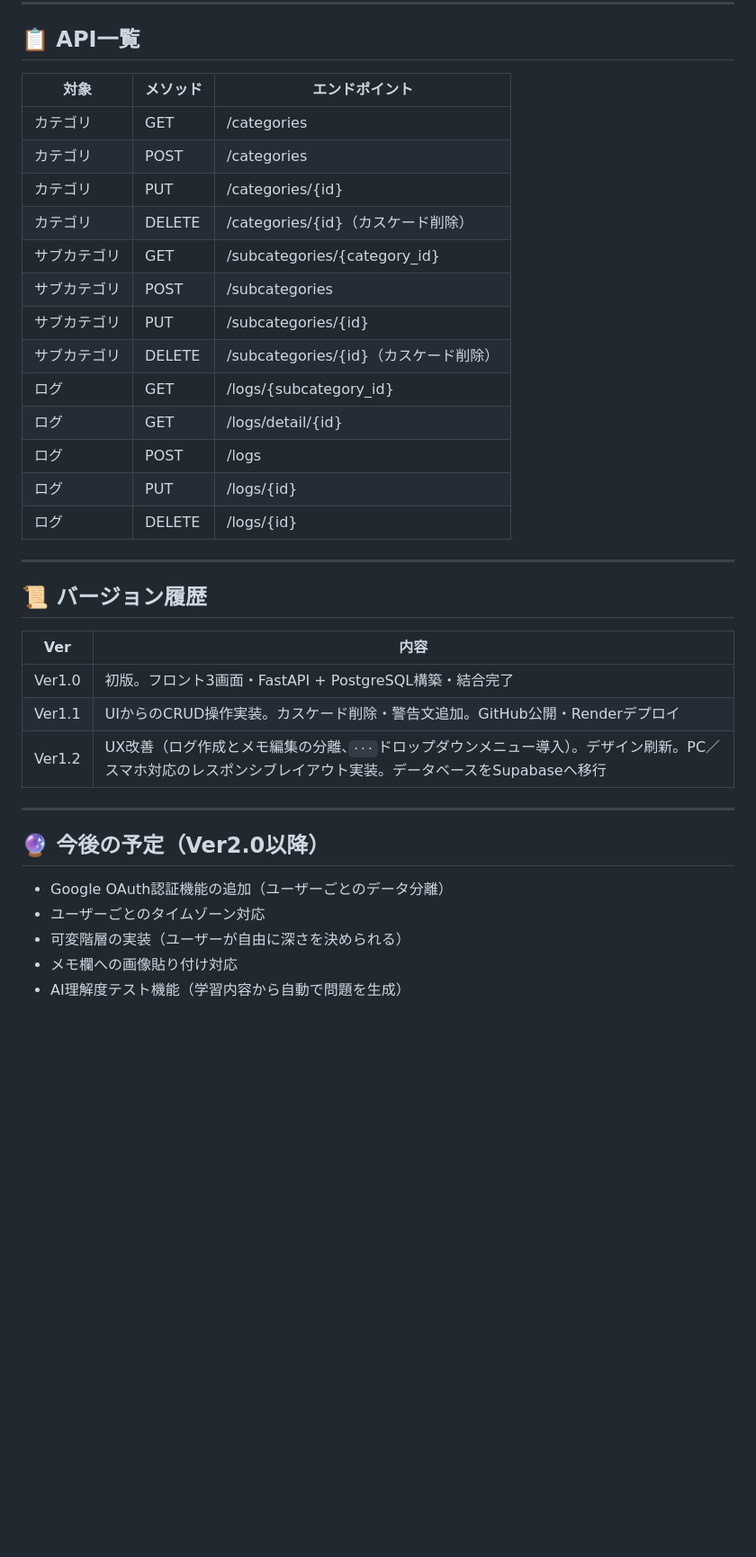
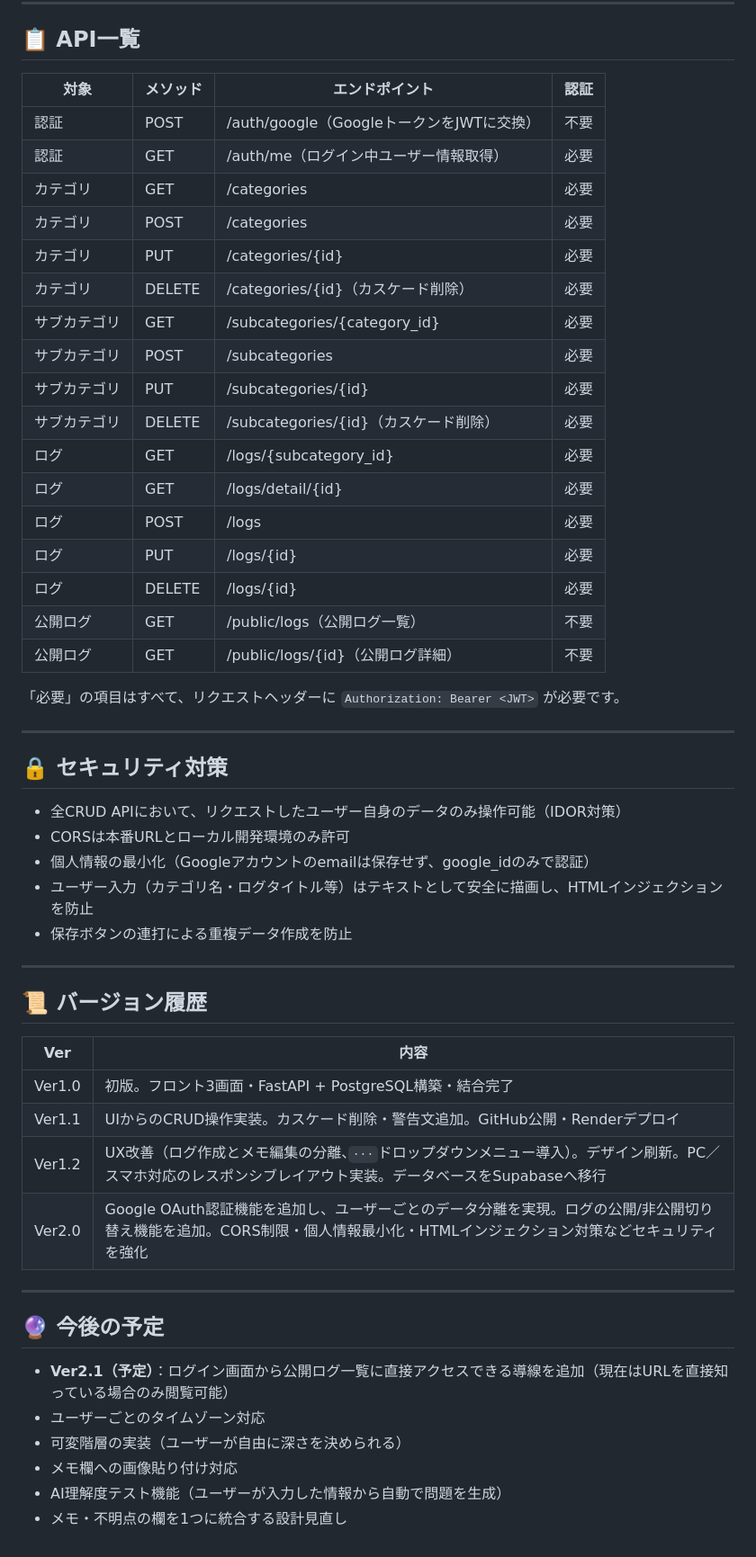
Before and after one commit to Hirobit/StudyLog, a Markdown page: README.md, the part around one of its changes. Shown at 90% size. Rendered like a GitHub page; blank space fills up the shorter version.

Commit message:
docs: READMEをVer2.0の内容に更新

```diff
--- a/README.md
+++ b/README.md
@@ -109,21 +126,37 @@ uvicorn main:app --reload
 
 ## 📋 API一覧
 
-| 対象 | メソッド | エンドポイント |
-|---|---|---|
-| カテゴリ | GET | /categories |
-| カテゴリ | POST | /categories |
-| カテゴリ | PUT | /categories/{id} |
-| カテゴリ | DELETE | /categories/{id}（カスケード削除） |
-| サブカテゴリ | GET | /subcategories/{category_id} |
-| サブカテゴリ | POST | /subcategories |
-| サブカテゴリ | PUT | /subcategories/{id} |
-| サブカテゴリ | DELETE | /subcategories/{id}（カスケード削除） |
-| ログ | GET | /logs/{subcategory_id} |
-| ログ | GET | /logs/detail/{id} |
-| ログ | POST | /logs |
-| ログ | PUT | /logs/{id} |
-| ログ | DELETE | /logs/{id} |
+| 対象 | メソッド | エンドポイント | 認証 |
+|---|---|---|---|
+| 認証 | POST | /auth/google（GoogleトークンをJWTに交換） | 不要 |
+| 認証 | GET | /auth/me（ログイン中ユーザー情報取得） | 必要 |
+| カテゴリ | GET | /categories | 必要 |
+| カテゴリ | POST | /categories | 必要 |
+| カテゴリ | PUT | /categories/{id} | 必要 |
+| カテゴリ | DELETE | /categories/{id}（カスケード削除） | 必要 |
+| サブカテゴリ | GET | /subcategories/{category_id} | 必要 |
+| サブカテゴリ | POST | /subcategories | 必要 |
+| サブカテゴリ | PUT | /subcategories/{id} | 必要 |
+| サブカテゴリ | DELETE | /subcategories/{id}（カスケード削除） | 必要 |
+| ログ | GET | /logs/{subcategory_id} | 必要 |
+| ログ | GET | /logs/detail/{id} | 必要 |
+| ログ | POST | /logs | 必要 |
+| ログ | PUT | /logs/{id} | 必要 |
+| ログ | DELETE | /logs/{id} | 必要 |
+| 公開ログ | GET | /public/logs（公開ログ一覧） | 不要 |
+| 公開ログ | GET | /public/logs/{id}（公開ログ詳細） | 不要 |
+
+「必要」の項目はすべて、リクエストヘッダーに `Authorization: Bearer <JWT>` が必要です。
+
+---
+
+## 🔒 セキュリティ対策
+
+- 全CRUD APIにおいて、リクエストしたユーザー自身のデータのみ操作可能（IDOR対策）
+- CORSは本番URLとローカル開発環境のみ許可
+- 個人情報の最小化（Googleアカウントのemailは保存せず、google_idのみで認証）
+- ユーザー入力（カテゴリ名・ログタイトル等）はテキストとして安全に描画し、HTMLインジェクションを防止
+- 保存ボタンの連打による重複データ作成を防止
 
 ---
 
@@ -134,13 +167,15 @@ uvicorn main:app --reload
 | Ver1.0 | 初版。フロント3画面・FastAPI + PostgreSQL構築・結合完了 |
 | Ver1.1 | UIからのCRUD操作実装。カスケード削除・警告文追加。GitHub公開・Renderデプロイ |
 | Ver1.2 | UX改善（ログ作成とメモ編集の分離、`···`ドロップダウンメニュー導入）。デザイン刷新。PC／スマホ対応のレスポンシブレイアウト実装。データベースをSupabaseへ移行 |
+| Ver2.0 | Google OAuth認証機能を追加し、ユーザーごとのデータ分離を実現。ログの公開/非公開切り替え機能を追加。CORS制限・個人情報最小化・HTMLインジェクション対策などセキュリティを強化 |
 
 ---
 
-## 🔮 今後の予定（Ver2.0以降）
+## 🔮 今後の予定
 
-- Google OAuth認証機能の追加（ユーザーごとのデータ分離）
+- **Ver2.1（予定）**：ログイン画面から公開ログ一覧に直接アクセスできる導線を追加（現在はURLを直接知っている場合のみ閲覧可能）
 - ユーザーごとのタイムゾーン対応
 - 可変階層の実装（ユーザーが自由に深さを決められる）
 - メモ欄への画像貼り付け対応
-- AI理解度テスト機能（学習内容から自動で問題を生成）
+- AI理解度テスト機能（ユーザーが入力した情報から自動で問題を生成）
+- メモ・不明点の欄を1つに統合する設計見直し
```
Also changed, not shown: other parts of README.md (+25 -8 lines).
